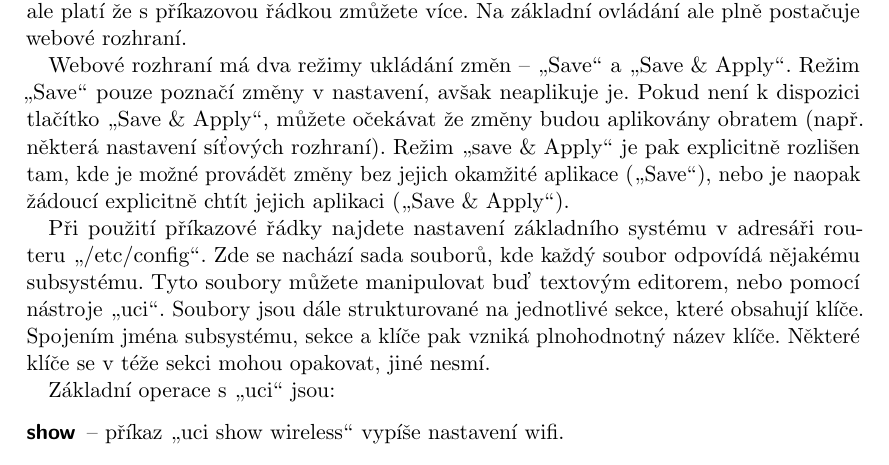
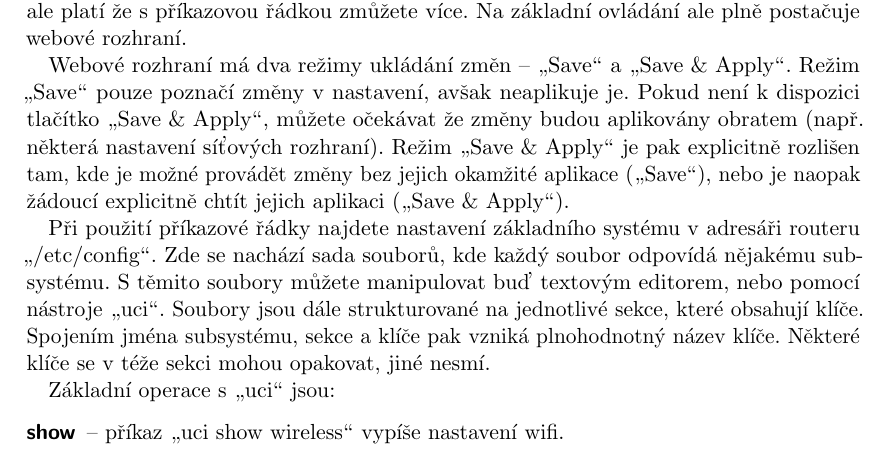
Before and after one commit to xrucka/OpenWRT-handbook-cs, a LaTeX document (src/navod.tex, which reads src/nastaveni.tex): part of page 6 of 19, cut so that both start at the same text. The pictures show the PDF file navod.pdf that the author committed with the source.

Commit message:
Minor typo update

```diff
--- a/src/nastaveni.tex
+++ b/src/nastaveni.tex
@@ -8,14 +8,14 @@ Webové rozhraní má dva režimy ukládání změn -- \uv{Save} a \uv{Save \& A
 Režim \uv{Save} pouze poznačí změny v nastavení, avšak neaplikuje je. Pokud
 není k dispozici tlačítko \uv{Save \& Apply}, můžete očekávat že změny budou
 aplikovány obratem (např. některá nastavení síťových rozhraní). Režim
-\uv{save \& Apply} je pak explicitně rozlišen tam, kde je možné provádět změny
+\uv{Save \& Apply} je pak explicitně rozlišen tam, kde je možné provádět změny
 bez jejich okamžité aplikace (\uv{Save}), nebo je naopak žádoucí explicitně
 chtít jejich aplikaci (\uv{Save \& Apply}).
 
 Při použití příkazové řádky najdete nastavení základního systému v adresáři
 routeru \uv{/etc/config}.
 Zde se nachází sada souborů, kde každý soubor odpovídá nějakému subsystému.
-Tyto soubory můžete manipulovat buď textovým editorem, nebo pomocí nástroje
+S těmito soubory můžete manipulovat buď textovým editorem, nebo pomocí nástroje
 \uv{uci}. Soubory jsou dále strukturované na jednotlivé sekce, které obsahují
 klíče. Spojením jména subsystému, sekce a klíče pak vzniká plnohodnotný
 název klíče. Některé klíče se v téže sekci mohou opakovat, jiné nesmí.
```
Also changed, not shown: src/switch.tex (+1 -1 lines), navod.pdf, src/nastaveni.tex (2 more changed lines).
